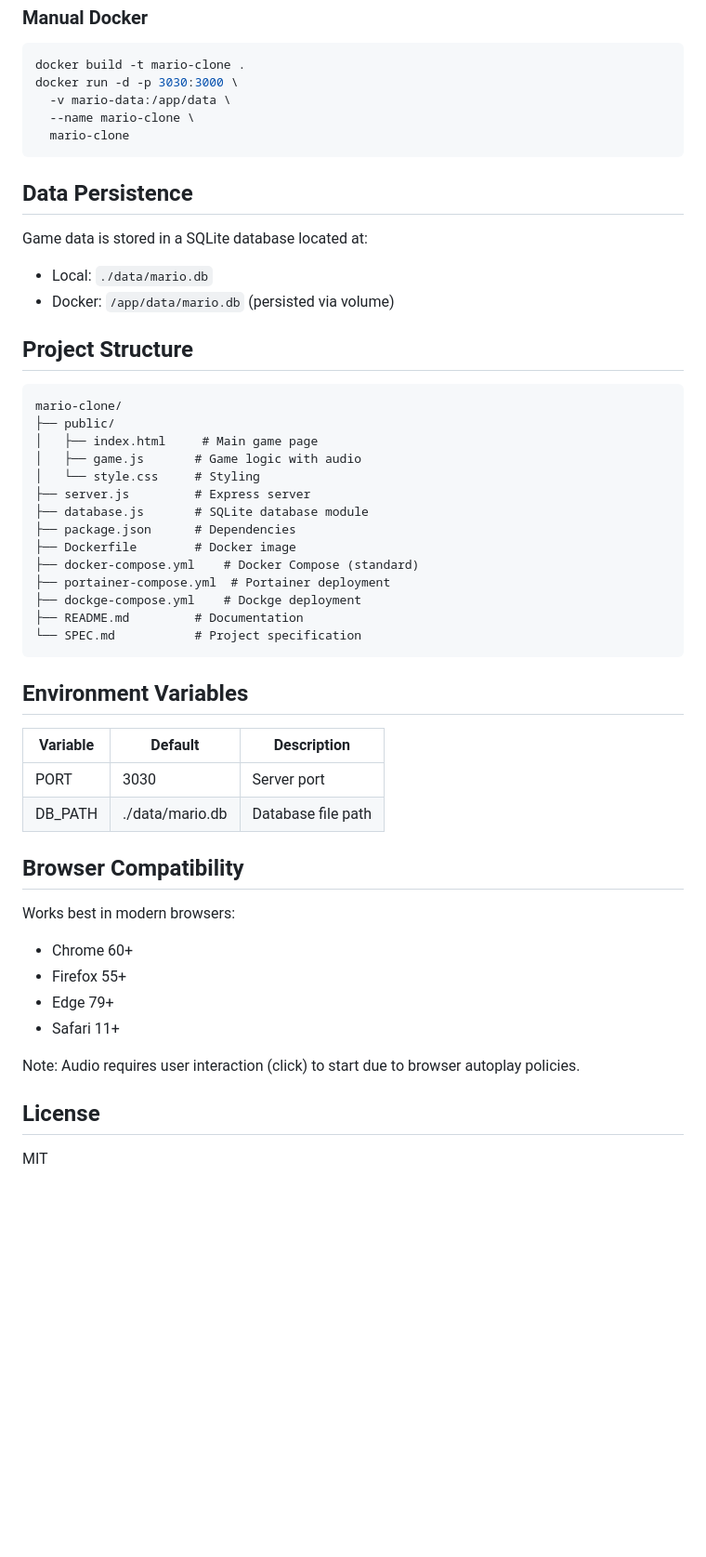
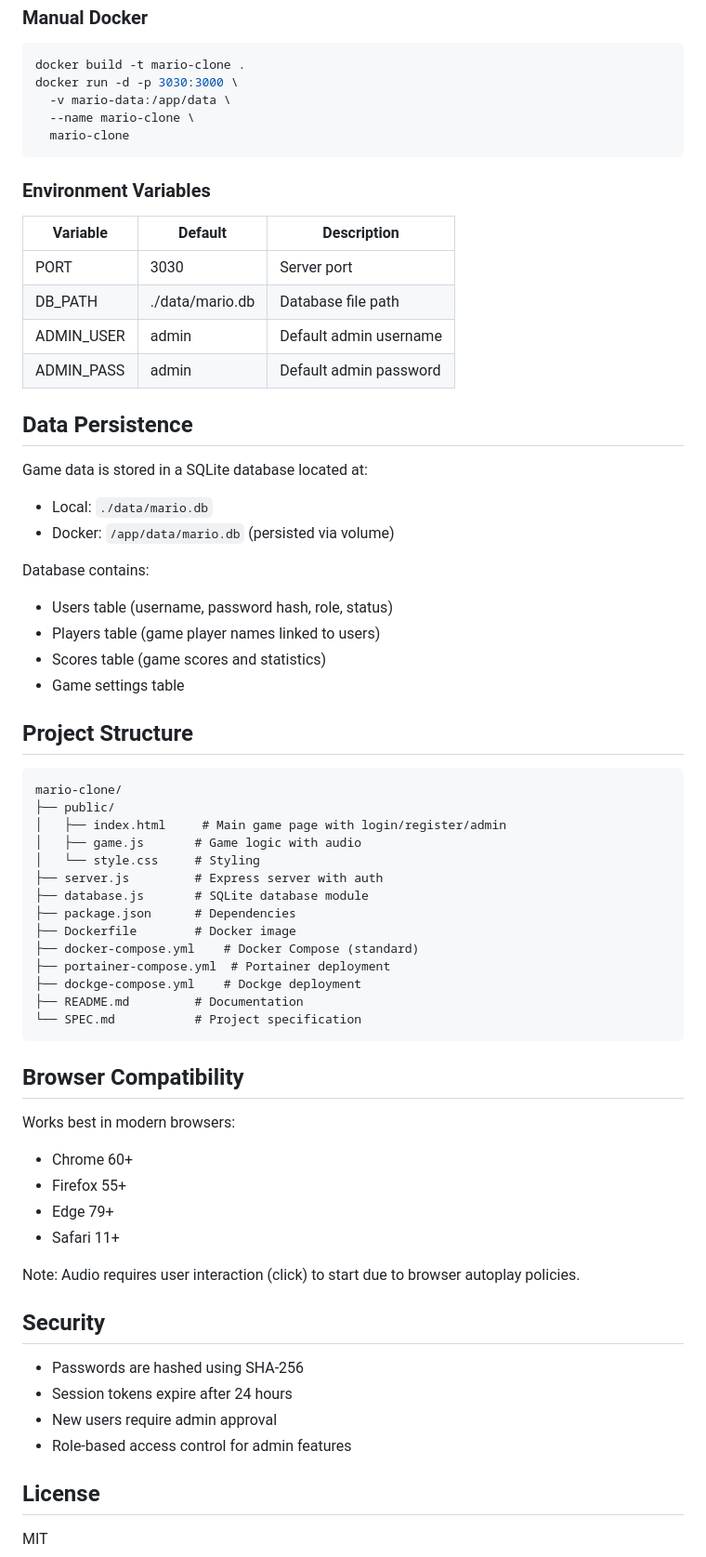
Before and after one commit to Ferns1992/mario-clone, a Markdown page: README.md, the part around one of its changes. Shown at 93% size. Drawn GitHub-style; blank space fills up the shorter version.

````diff
--- a/README.md
+++ b/README.md
@@ -126,21 +180,36 @@ docker run -d -p 3030:3000 \
   mario-clone
 ```
 
+### Environment Variables
+
+| Variable | Default | Description |
+|----------|---------|-------------|
+| PORT | 3030 | Server port |
+| DB_PATH | ./data/mario.db | Database file path |
+| ADMIN_USER | admin | Default admin username |
+| ADMIN_PASS | admin | Default admin password |
+
 ## Data Persistence
 
 Game data is stored in a SQLite database located at:
 - Local: `./data/mario.db`
 - Docker: `/app/data/mario.db` (persisted via volume)
 
+Database contains:
+- Users table (username, password hash, role, status)
+- Players table (game player names linked to users)
+- Scores table (game scores and statistics)
+- Game settings table
+
 ## Project Structure
 
 ```
 mario-clone/
 ├── public/
-│   ├── index.html     # Main game page
+│   ├── index.html     # Main game page with login/register/admin
 │   ├── game.js       # Game logic with audio
 │   └── style.css     # Styling
-├── server.js         # Express server
+├── server.js         # Express server with auth
 ├── database.js       # SQLite database module
 ├── package.json      # Dependencies
 ├── Dockerfile        # Docker image
@@ -150,13 +219,6 @@ mario-clone/
 ├── README.md         # Documentation
 └── SPEC.md           # Project specification
 ```
-
-## Environment Variables
-
-| Variable | Default | Description |
-|----------|---------|-------------|
-| PORT | 3030 | Server port |
-| DB_PATH | ./data/mario.db | Database file path |
 
 ## Browser Compatibility
 
@@ -168,6 +230,13 @@ Works best in modern browsers:
 
 Note: Audio requires user interaction (click) to start due to browser autoplay policies.
 
+## Security
+
+- Passwords are hashed using SHA-256
+- Session tokens expire after 24 hours
+- New users require admin approval
+- Role-based access control for admin features
+
 ## License
 
 MIT
````
Also changed, not shown: other parts of README.md (+75 -21 lines).
